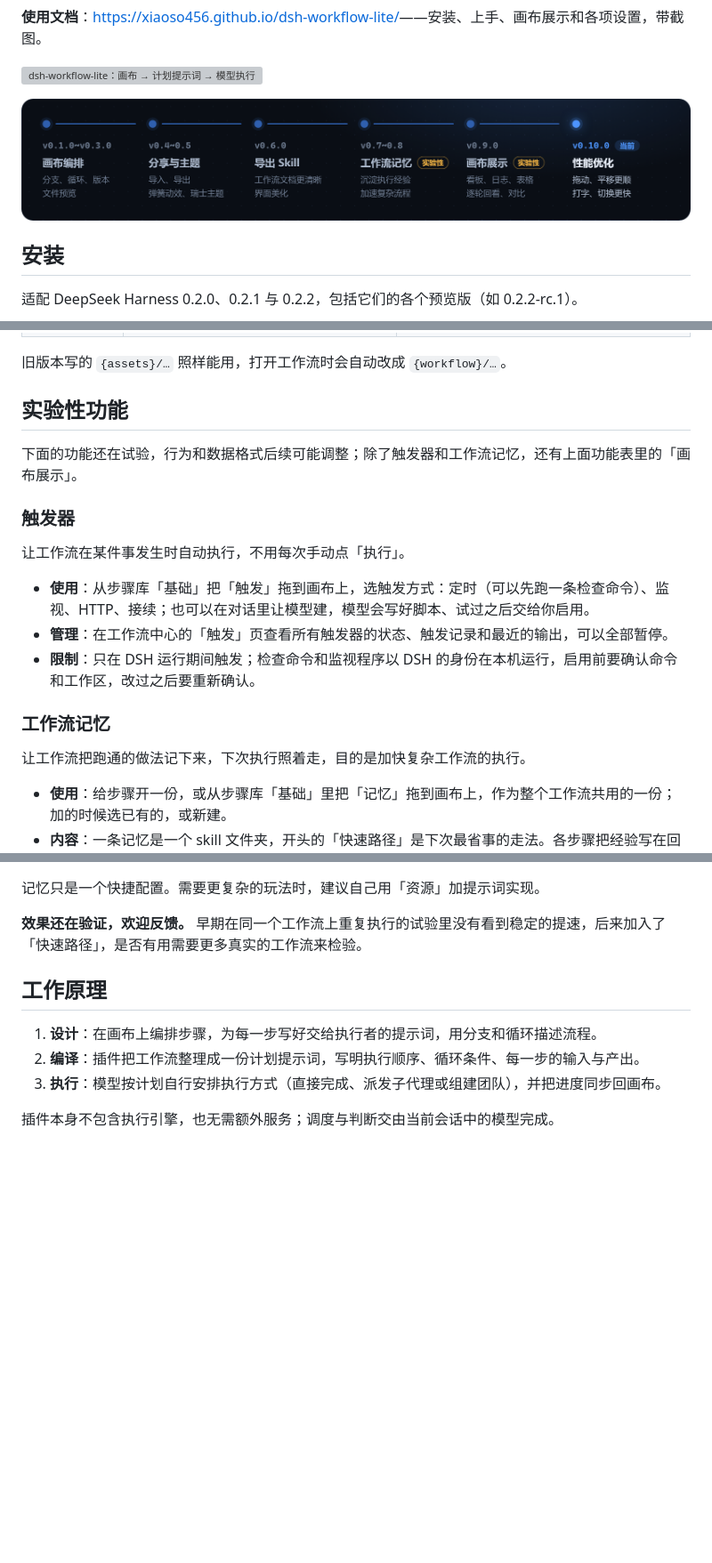
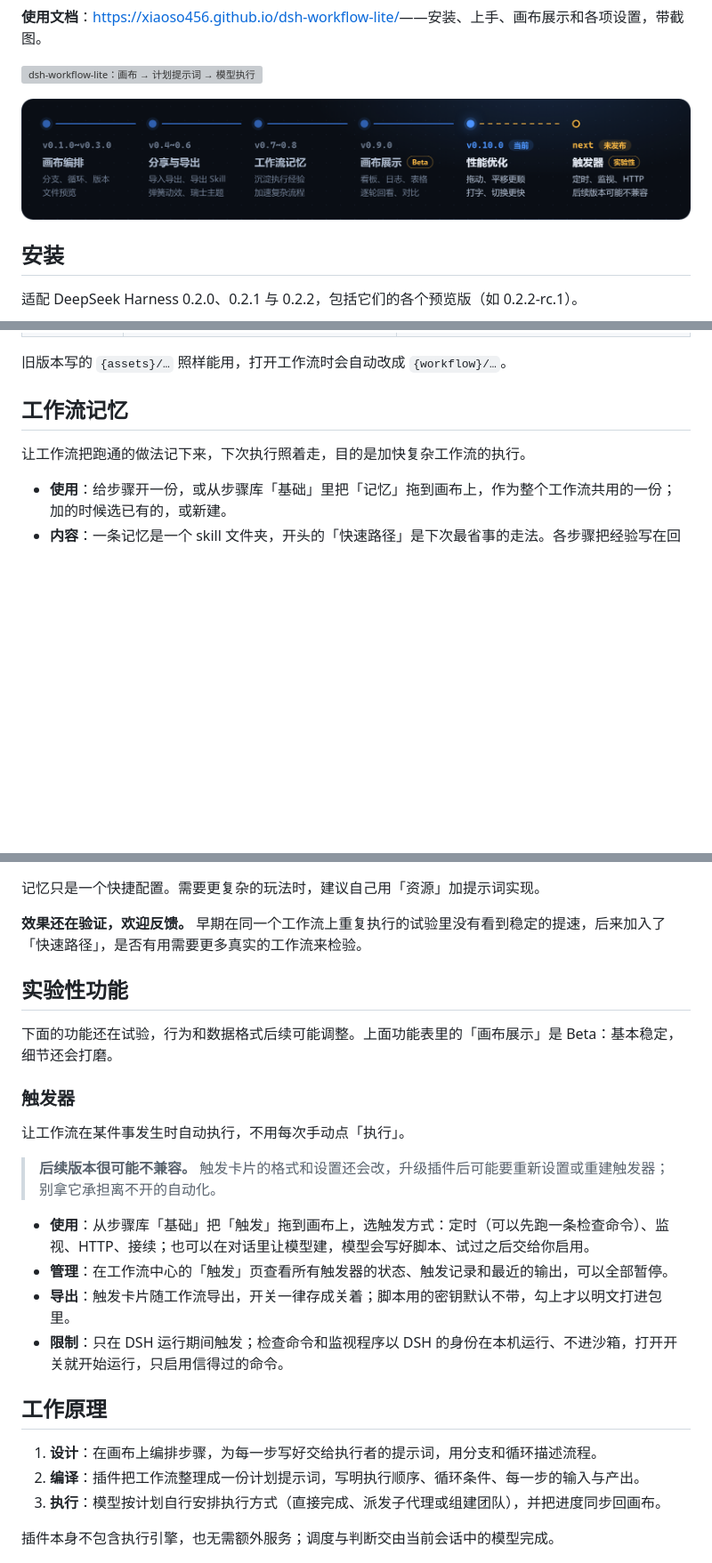
Before and after one commit to xiaoso456/dsh-workflow-lite, a Markdown page: README.md, 3 parts joined by grey strips. Shown at 89% size. Drawn GitHub-style; pictures changed too: assets/versions.zh.png; blank space fills up the shorter version; grey boxes are pictures that could not be loaded.

```diff
--- a/README.md
+++ b/README.md
@@ -100,19 +100,7 @@ dsh web
 
 旧版本写的 `{assets}/…` 照样能用，打开工作流时会自动改成 `{workflow}/…`。
 
-## 实验性功能
-
-下面的功能还在试验，行为和数据格式后续可能调整；除了触发器和工作流记忆，还有上面功能表里的「画布展示」。
-
-### 触发器
-
-让工作流在某件事发生时自动执行，不用每次手动点「执行」。
-
-- **使用**：从步骤库「基础」把「触发」拖到画布上，选触发方式：定时（可以先跑一条检查命令）、监视、HTTP、接续；也可以在对话里让模型建，模型会写好脚本、试过之后交给你启用。
-- **管理**：在工作流中心的「触发」页查看所有触发器的状态、触发记录和最近的输出，可以全部暂停。
-- **限制**：只在 DSH 运行期间触发；检查命令和监视程序以 DSH 的身份在本机运行，启用前要确认命令和工作区，改过之后要重新确认。
-
-### 工作流记忆
+## 工作流记忆
 
 让工作流把跑通的做法记下来，下次执行照着走，目的是加快复杂工作流的执行。
 
@@ -125,6 +113,21 @@ dsh web
 
 **效果还在验证，欢迎反馈。** 早期在同一个工作流上重复执行的试验里没有看到稳定的提速，后来加入了「快速路径」，是否有用需要更多真实的工作流来检验。
 
+## 实验性功能
+
+下面的功能还在试验，行为和数据格式后续可能调整。上面功能表里的「画布展示」是 Beta：基本稳定，细节还会打磨。
+
+### 触发器
+
+让工作流在某件事发生时自动执行，不用每次手动点「执行」。
+
+> **后续版本很可能不兼容。** 触发卡片的格式和设置还会改，升级插件后可能要重新设置或重建触发器；别拿它承担离不开的自动化。
+
+- **使用**：从步骤库「基础」把「触发」拖到画布上，选触发方式：定时（可以先跑一条检查命令）、监视、HTTP、接续；也可以在对话里让模型建，模型会写好脚本、试过之后交给你启用。
+- **管理**：在工作流中心的「触发」页查看所有触发器的状态、触发记录和最近的输出，可以全部暂停。
+- **导出**：触发卡片随工作流导出，开关一律存成关着；脚本用的密钥默认不带，勾上才以明文打进包里。
+- **限制**：只在 DSH 运行期间触发；检查命令和监视程序以 DSH 的身份在本机运行、不进沙箱，打开开关就开始运行，只启用信得过的命令。
+
 ## 工作原理
 
 1. **设计**：在画布上编排步骤，为每一步写好交给执行者的提示词，用分支和循环描述流程。
```
Also changed, not shown: other parts of README.md (+2 -2 lines), README.en.md (+18 -15 lines), assets/versions.en.png, 8 other files.
